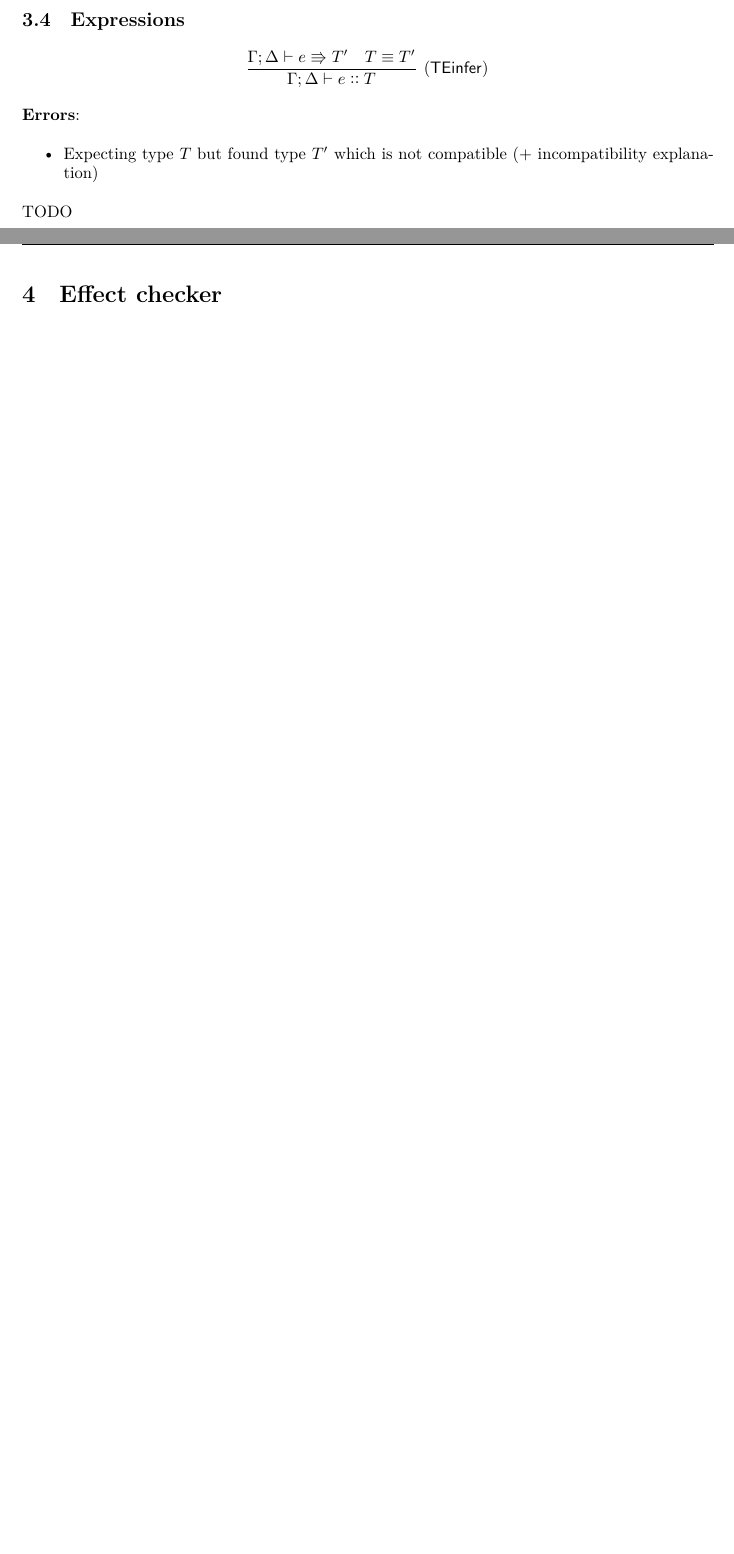
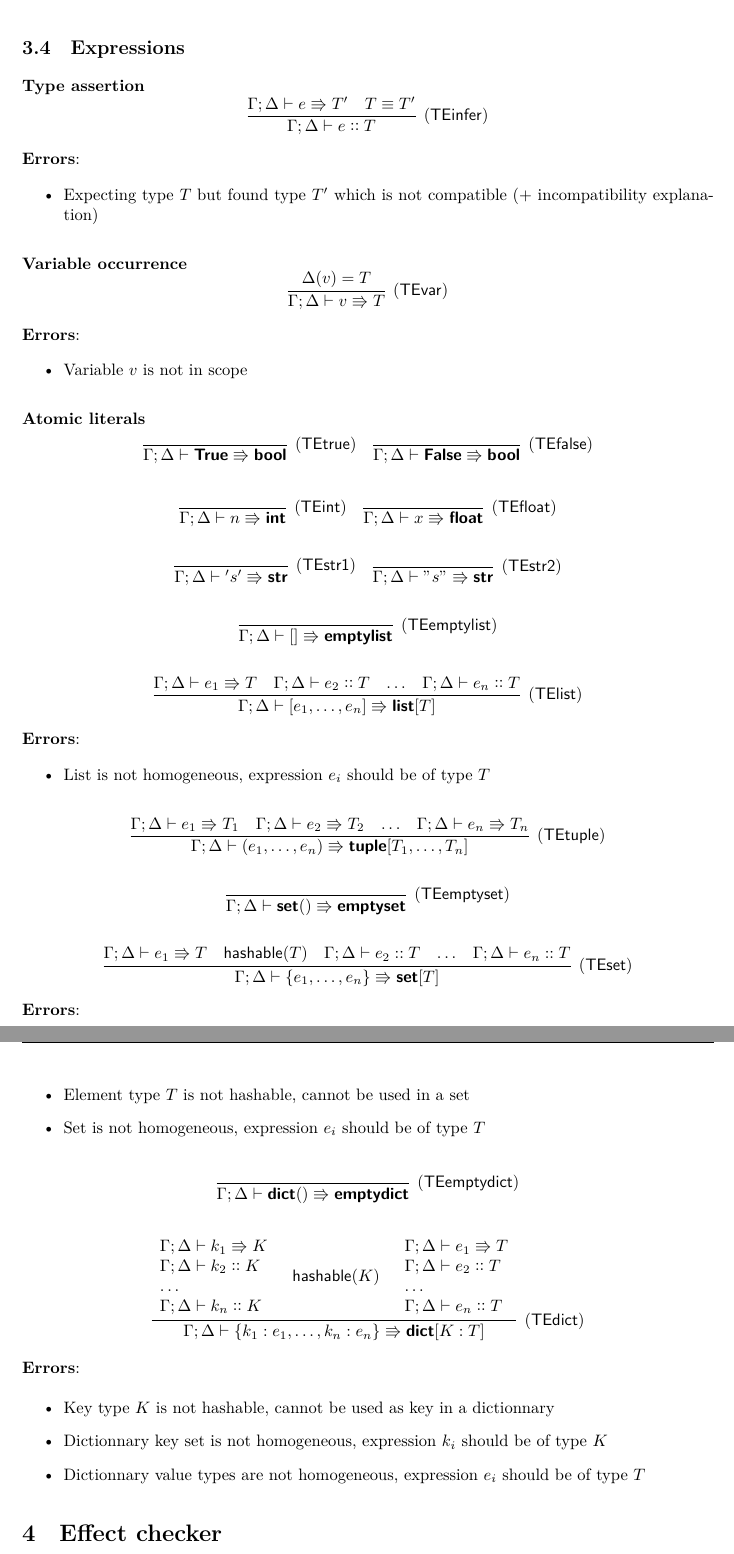
Before and after one commit to nohtyprm/MrPython, a LaTeX paper (docs/python101/python101-spec.tex): two parts of pages 7 and 8 of 8 before the commit and two parts of pages 9 and 10 of 10 after it, joined at a grey line, cut so that both start at the same text, the shorter picture padded with empty space. Compiled offline with XeLaTeX.

Commit message:
typing expressions

```diff
--- a/docs/python101/python101-spec.tex
+++ b/docs/python101/python101-spec.tex
@@ -237,3 +242,4 @@ $T, T_1, T_2,U,\ldots$ & ::= & \kw{bool} \\
+& &  | \kw{iterable}\code{[}$T$\code{]} & iterable\footnote{Cannot be used in annotations} \\
 \end{tabular}
 
 Functional types:
@@ -290,0 +296 @@ $$
+{\Gamma'=\Gamma,f:\widehat{T_1}\times \ldots \times \widehat{T_n}\rightarrow \widehat{U} + \kw{NoneType} & \Gamma';\widehat{x_1}:\widehat{T_1},\ldots,\widehat{x_n}:\widehat{T_n} \vdash I \dashv \Delta' & \begin{array}{l} \Delta'(\fun{ret}_f) \colcol \widehat{U} \\ \lor \Delta'(\fun{ret}_f)=\kw{None} \end{array}}
@@ -451,3 +524,4 @@ $$
+\paragraph{Type assertion}
 
 $$
 \infer[(\fun{TEinfer})]{\Gamma;\Delta \vdash e \colcol T}
@@ -459,8 +533,96 @@ $$
 \item Expecting type $T$ but found type $T'$ which is not compatible (+ incompatibility explanation)
 \end{itemize}
 
+\paragraph{Variable occurrence}
 
-TODO
+$$
+\infer[(\fun{TEvar})]{\Gamma;\Delta \vdash v \yield T}{\Delta(v)=T}
+$$
+
+\textbf{Errors}:
+\begin{itemize}
+\item Variable $v$ is not in scope
+\end{itemize}
+
+\paragraph{Atomic literals}
+
+$$
+\infer[(\fun{TEtrue})]{\Gamma;\Delta \vdash \kw{True} \yield \kw{bool}}{}
+\quad \infer[(\fun{TEfalse})]{\Gamma;\Delta \vdash \kw{False} \yield \kw{bool}}{}
+$$
+
+$$
+\infer[(\fun{TEint})]{\Gamma;\Delta \vdash n \yield \kw{int}}{}
+\quad \infer[(\fun{TEfloat})]{\Gamma;\Delta \vdash x \yield \kw{float}}{}
+$$
+
+$$
+\infer[(\fun{TEstr1})]{\Gamma;\Delta \vdash \mcode{'}s\mcode{'} \yield \kw{str}}{}
+\quad \infer[(\fun{TEstr2})]{\Gamma;\Delta \vdash \mcode{"}s\mcode{"} \yield \kw{str}}{}
+$$
+
+$$
+\infer[(\fun{TEemptylist})]{\Gamma;\Delta \vdash \mcode{[]} \yield \kw{emptylist}}
+  {}
+$$
+
+$$
+\infer[(\fun{TElist})]{\Gamma;\Delta \vdash \mcode{[}e_1,\ldots,e_n\mcode{]} \yield \kw{list}[T]}
+  {\Gamma;\Delta \vdash e_1 \yield T & \Gamma;\Delta \vdash e_2 \colcol T & \ldots &  \Gamma;\Delta \vdash e_n \colcol T}
+$$
+
+\textbf{Errors}:
+\begin{itemize}
+\item List is not homogeneous, expression $e_i$ should be of type $T$
+\end{itemize}
+
+$$
+\infer[(\fun{TEtuple})]{\Gamma;\Delta \vdash \mcode{(}e_1,\ldots,e_n\mcode{)} \yield \kw{tuple}[T_1,\ldots,T_n]}
+  {\Gamma;\Delta \vdash e_1 \yield T_1 & \Gamma;\Delta \vdash e_2 \yield T_2 & \ldots &  \Gamma;\Delta \vdash e_n \yield T_n}
+$$
+
+$$
+\infer[(\fun{TEemptyset})]{\Gamma;\Delta \vdash \kw{set}() \yield \kw{emptyset}}
+  {}
+$$
+
+$$
+\infer[(\fun{TEset})]{\Gamma;\Delta \vdash \mcode{\{}e_1,\ldots,e_n\mcode{\}} \yield \kw{set}[T]}
+  {\Gamma;\Delta \vdash e_1 \yield T & \fun{hashable}(T) & \Gamma;\Delta \vdash e_2 \colcol T & \ldots &  \Gamma;\Delta \vdash e_n \colcol T}
+$$
+
+\textbf{Errors}:
+\begin{itemize}
+\item Element type $T$ is not hashable, cannot be used in a set
+\item Set is not homogeneous, expression $e_i$ should be of type $T$
+\end{itemize}
+
+$$
+\infer[(\fun{TEemptydict})]{\Gamma;\Delta \vdash \kw{dict}() \yield \kw{emptydict}}
+  {}
+$$
+
+$$
+\infer[(\fun{TEdict})]{\Gamma;\Delta \vdash \mcode{\{}k_1:e_1,\ldots,k_n:e_n\mcode{\}} \yield \kw{dict}[K:T]}
+      {\begin{array}{l}
+          \Gamma;\Delta \vdash k_1 \yield K\\
+          \Gamma;\Delta \vdash k_2 \colcol K\\
+          \ldots\\
+          \Gamma;\Delta \vdash k_n \colcol K
+        \end{array} & \fun{hashable}(K) & \begin{array}{l}
+          \Gamma;\Delta \vdash e_1 \yield T \\
+          \Gamma;\Delta \vdash e_2 \colcol T\\
+          \ldots \\
+          \Gamma;\Delta \vdash e_n \colcol T\end{array}}
+$$
+
+\textbf{Errors}:
+\begin{itemize}
+\item Key type $K$ is not hashable, cannot be used as key in a dictionnary
+\item Dictionnary key set is not homogeneous, expression $k_i$ should be of type $K$
+\item Dictionnary value types are not homogeneous, expression $e_i$ should be of type $T$
+\end{itemize}
+
 
 \section{Effect checker}
 
```
Also changed, not shown: docs/python101/python101-spec.tex (95 more changed lines).
